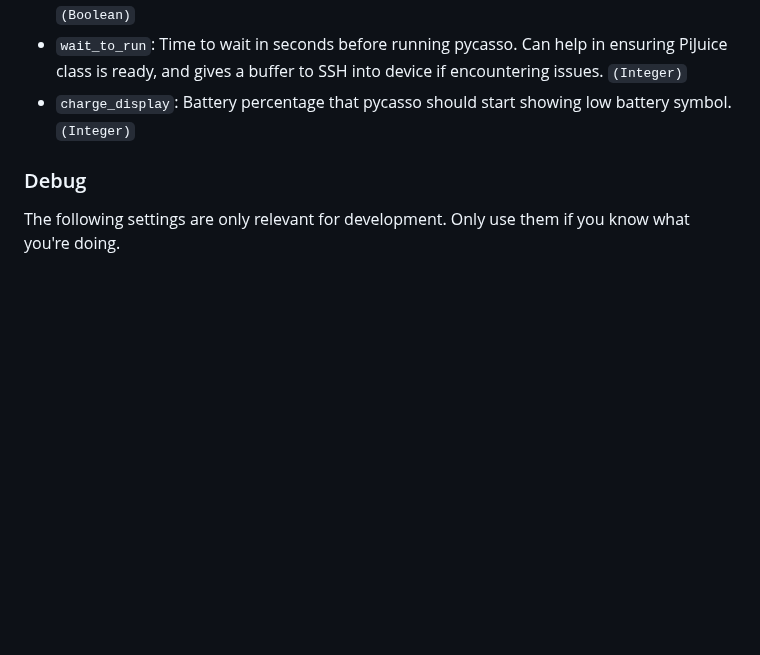
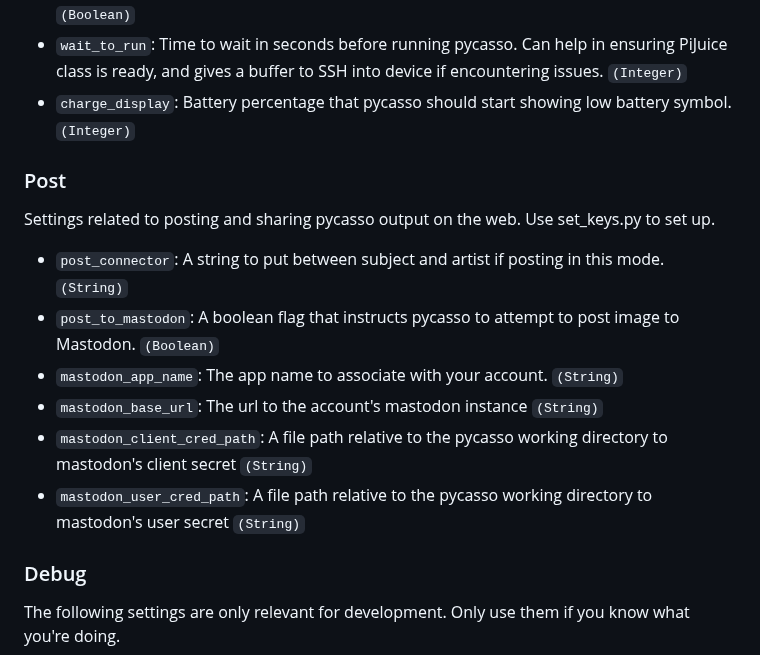
Before and after one commit to jezs00/pycasso, a Markdown page: README.md, the part around one of its changes. Drawn GitHub-style; blank space fills up the shorter version.

```diff
--- a/README.md
+++ b/README.md
@@ -220,6 +230,15 @@ Settings related to PiJuice HAT configuration.
 * `shutdown_on_exception`: A boolean flag that instructs the run script whether to shut down if program encounters an exception. Used to stop battery running down on error. **WARNING: Worst case scenario this could result in having to flash your device, if pycasso keeps restarting after failures you may not be able to SSH in even after a wait time**. `(Boolean)`
 * `wait_to_run`: Time to wait in seconds before running pycasso. Can help in ensuring PiJuice class is ready, and gives a buffer to SSH into device if encountering issues. `(Integer)`
 * `charge_display`: Battery percentage that pycasso should start showing low battery symbol. `(Integer)`
+
+### Post
+Settings related to posting and sharing pycasso output on the web. Use set_keys.py to set up.
+* `post_connector`: A string to put between subject and artist if posting in this mode. `(String)`
+* `post_to_mastodon`: A boolean flag that instructs pycasso to attempt to post image to Mastodon. `(Boolean)`
+* `mastodon_app_name`: The app name to associate with your account. `(String)`
+* `mastodon_base_url`: The url to the account's mastodon instance `(String)`
+* `mastodon_client_cred_path`: A file path relative to the pycasso working directory to mastodon's client secret `(String)`
+* `mastodon_user_cred_path`: A file path relative to the pycasso working directory to mastodon's user secret  `(String)`
 
 ### Debug
 The following settings are only relevant for development. Only use them if you know what you're doing.
```
Also changed, not shown: other parts of README.md (+17 -7 lines).
